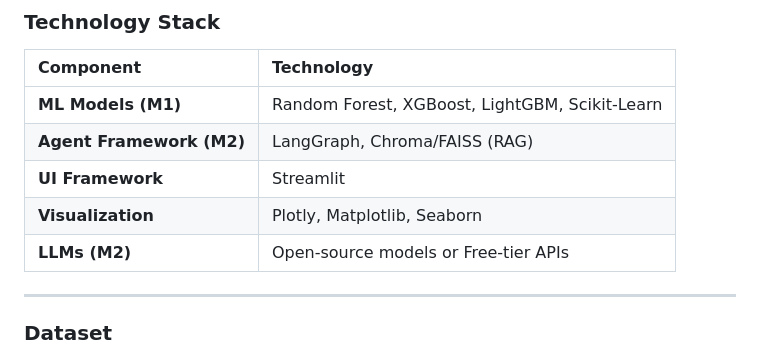
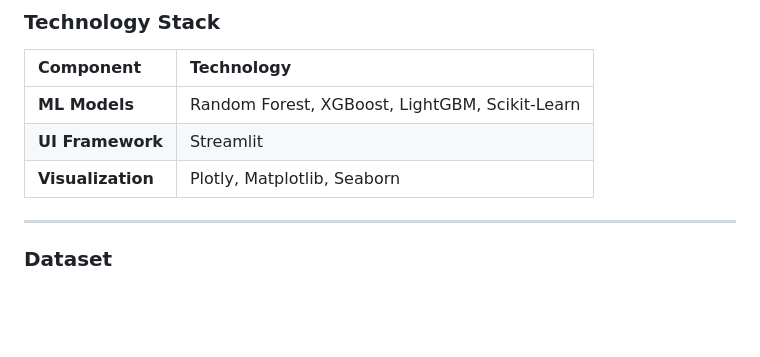
Before and after one commit to darain24/Synora, a Markdown page: README.md, the part around one of its changes. Rendered like a GitHub page; blank space fills up the shorter version.

```diff
--- a/README.md
+++ b/README.md
@@ -69,11 +25,9 @@ flowchart TD
 ### Technology Stack
 | Component | Technology |
 | :--- | :--- |
-| **ML Models (M1)** | Random Forest, XGBoost, LightGBM, Scikit-Learn |
-| **Agent Framework (M2)** | LangGraph, Chroma/FAISS (RAG) |
+| **ML Models** | Random Forest, XGBoost, LightGBM, Scikit-Learn |
 | **UI Framework** | Streamlit |
 | **Visualization** | Plotly, Matplotlib, Seaborn |
-| **LLMs (M2)** | Open-source models or Free-tier APIs |
 
 ---
 
```
Also changed, not shown: other parts of README.md (+7 -51 lines).
